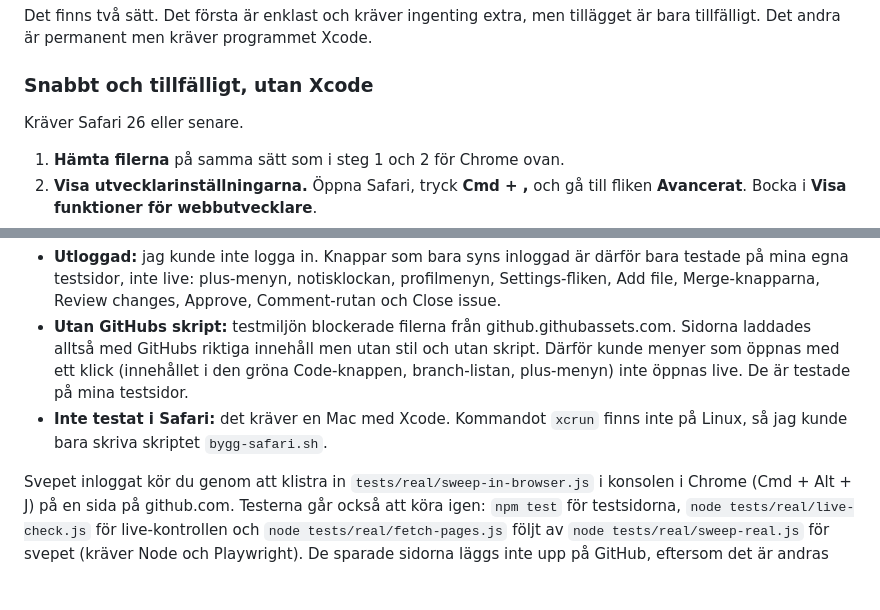
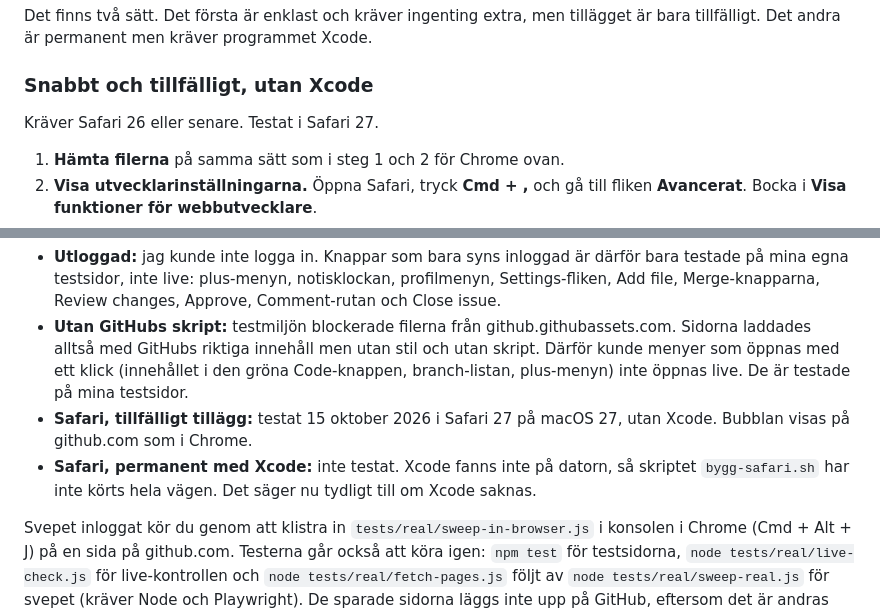
Before and after one commit to substnc/plain-words-for-github-swe, a Markdown page: LASMIG.md, 2 parts joined by grey strips. GitHub-like rendering; blank space fills up the shorter version.

Commit message:
Mark the temporary Safari install as tested
Tested in Safari 27 on macOS 27 without Xcode. The permanent Xcode build
is still untested.

Co-Authored-By: Claude Opus 5.5 <noreply@anthropic.com>

```diff
--- a/LASMIG.md
+++ b/LASMIG.md
@@ -24,7 +24,7 @@ Det finns två sätt. Det första är enklast och kräver ingenting extra, men t
 
 ### Snabbt och tillfälligt, utan Xcode
 
-Kräver Safari 26 eller senare.
+Kräver Safari 26 eller senare. Testat i Safari 27.
 
 1. **Hämta filerna** på samma sätt som i steg 1 och 2 för Chrome ovan.
 2. **Visa utvecklarinställningarna.** Öppna Safari, tryck **Cmd + ,** och gå till fliken **Avancerat**. Bocka i **Visa funktioner för webbutvecklare**.
@@ -138,6 +138,7 @@ Nästan 400 förklaringar finns i filen `extension/explanations.js`. De täcker
 
 - **Utloggad:** jag kunde inte logga in. Knappar som bara syns inloggad är därför bara testade på mina egna testsidor, inte live: plus-menyn, notisklockan, profilmenyn, Settings-fliken, Add file, Merge-knapparna, Review changes, Approve, Comment-rutan och Close issue.
 - **Utan GitHubs skript:** testmiljön blockerade filerna från github.githubassets.com. Sidorna laddades alltså med GitHubs riktiga innehåll men utan stil och utan skript. Därför kunde menyer som öppnas med ett klick (innehållet i den gröna Code-knappen, branch-listan, plus-menyn) inte öppnas live. De är testade på mina testsidor.
-- **Inte testat i Safari:** det kräver en Mac med Xcode. Kommandot `xcrun` finns inte på Linux, så jag kunde bara skriva skriptet `bygg-safari.sh`.
+- **Safari, tillfälligt tillägg:** testat 15 oktober 2026 i Safari 27 på macOS 27, utan Xcode. Bubblan visas på github.com som i Chrome.
+- **Safari, permanent med Xcode:** inte testat. Xcode fanns inte på datorn, så skriptet `bygg-safari.sh` har inte körts hela vägen. Det säger nu tydligt till om Xcode saknas.
 
 Svepet inloggat kör du genom att klistra in `tests/real/sweep-in-browser.js` i konsolen i Chrome (Cmd + Alt + J) på en sida på github.com. Testerna går också att köra igen: `npm test` för testsidorna, `node tests/real/live-check.js` för live-kontrollen och `node tests/real/fetch-pages.js` följt av `node tests/real/sweep-real.js` för svepet (kräver Node och Playwright). De sparade sidorna läggs inte upp på GitHub, eftersom det är andras innehåll.
```
